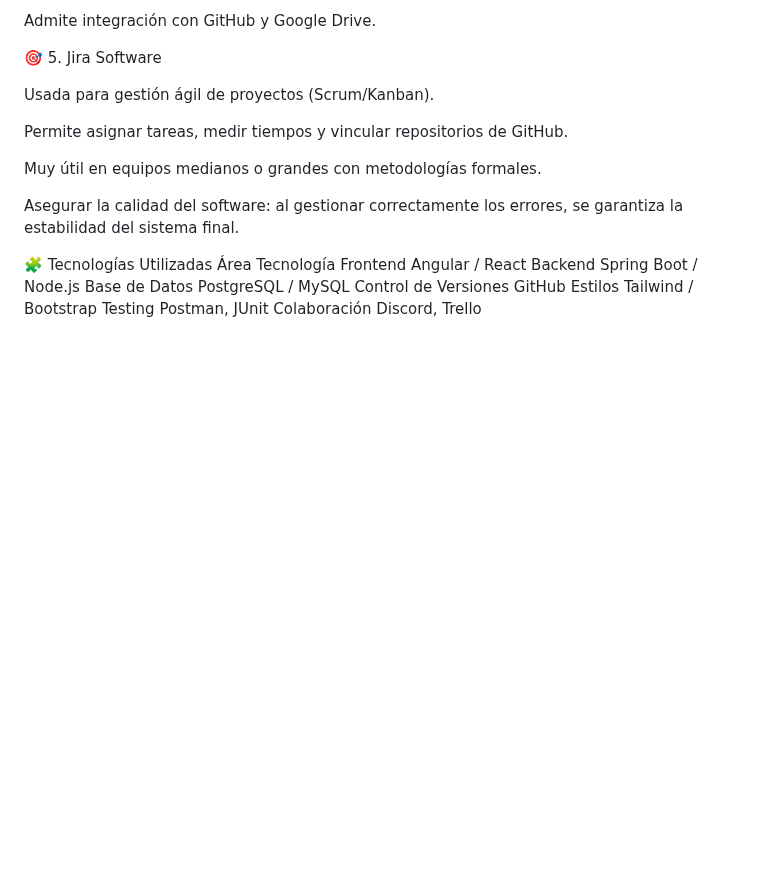
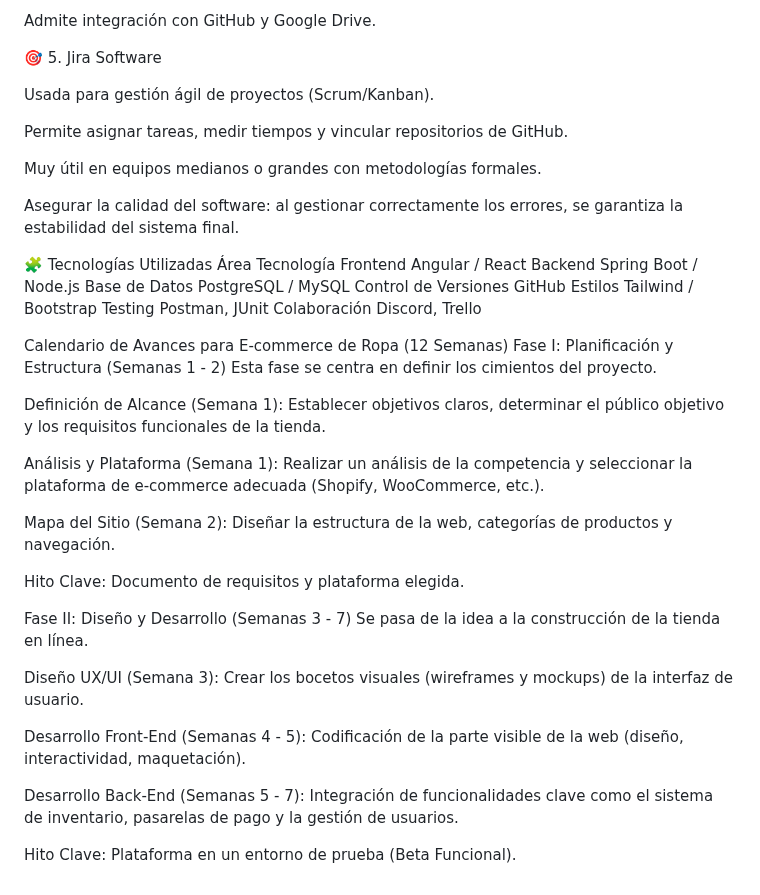
Before and after one commit to Merllin23/Herramientas_Desa, a Markdown page: README.md, the part around the change. Drawn GitHub-style; blank space fills up the shorter version.

Commit message:
Add 12-week progress calendar for e-commerce project (#57)
Added a 12-week progress calendar for the clothing e-commerce project, detailing phases of planning, design, and development.

```diff
--- a/README.md
+++ b/README.md
@@ -528,3 +528,26 @@ Control de Versiones	GitHub
 Estilos	Tailwind / Bootstrap
 Testing	Postman, JUnit
 Colaboración	Discord, Trello
+
+Calendario de Avances para E-commerce de Ropa (12 Semanas)
+Fase I: Planificación y Estructura (Semanas 1 - 2)
+Esta fase se centra en definir los cimientos del proyecto.
+
+Definición de Alcance (Semana 1): Establecer objetivos claros, determinar el público objetivo y los requisitos funcionales de la tienda.
+
+Análisis y Plataforma (Semana 1): Realizar un análisis de la competencia y seleccionar la plataforma de e-commerce adecuada (Shopify, WooCommerce, etc.).
+
+Mapa del Sitio (Semana 2): Diseñar la estructura de la web, categorías de productos y navegación.
+
+Hito Clave: Documento de requisitos y plataforma elegida.
+
+Fase II: Diseño y Desarrollo (Semanas 3 - 7)
+Se pasa de la idea a la construcción de la tienda en línea.
+
+Diseño UX/UI (Semana 3): Crear los bocetos visuales (wireframes y mockups) de la interfaz de usuario.
+
+Desarrollo Front-End (Semanas 4 - 5): Codificación de la parte visible de la web (diseño, interactividad, maquetación).
+
+Desarrollo Back-End (Semanas 5 - 7): Integración de funcionalidades clave como el sistema de inventario, pasarelas de pago y la gestión de usuarios.
+
+Hito Clave: Plataforma en un entorno de prueba (Beta Funcional).
```
